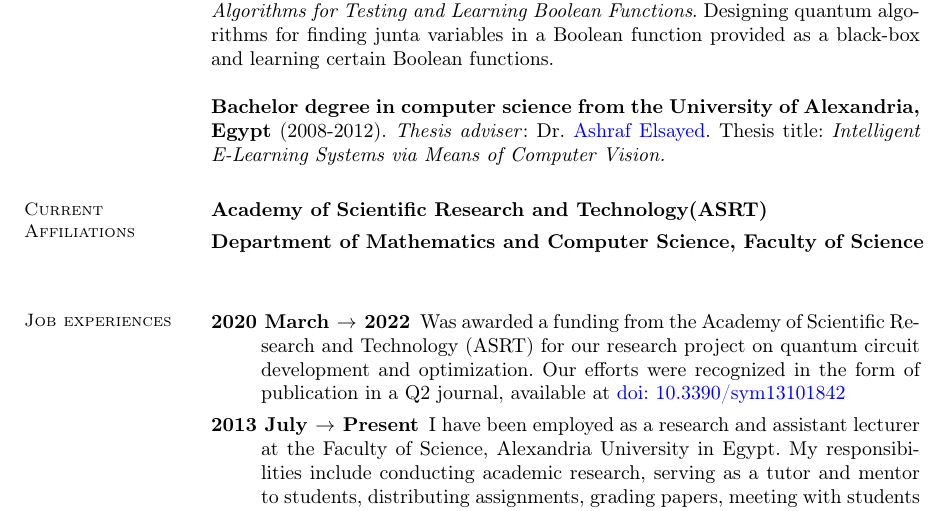
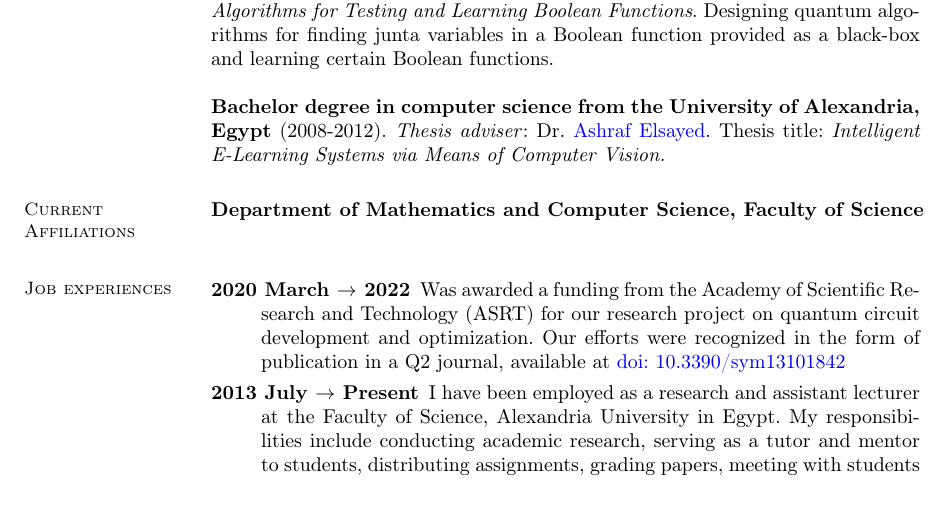
Before and after one commit to KhaledElwazan/my_academic_cv, a LaTeX CV (cv.tex): part of page 1 of 3, cut so that both start at the same text. Compiled offline with pdfLaTeX.

Commit message:
Commented outdated affiliation in cv.tex

```diff
--- a/cv.tex
+++ b/cv.tex
@@ -68,7 +68,7 @@ linkcolor=blue, citecolor=blue, urlcolor=blue]{hyperref}
 
 \section{\mysidestyle Current Affiliations}\vspace{1mm}
 \begin{description}
-    \item[Academy of Scientific Research and Technology(ASRT)]
+    % \item[Academy of Scientific Research and Technology(ASRT)]
     \item[Department of Mathematics and Computer Science, Faculty of Science]
 \end{description}
 
```
